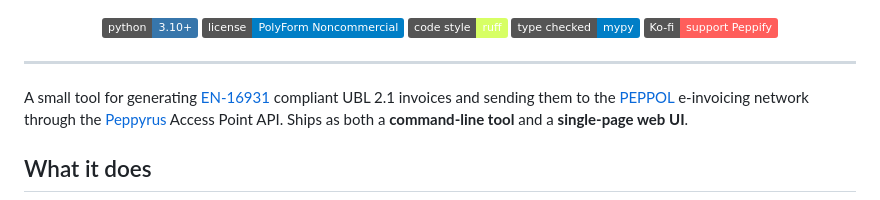
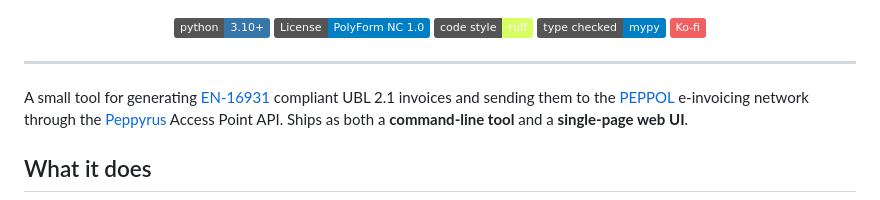
Before and after one commit to stilkin/mini-peppol-sender, a Markdown page: README.md, the part around the change. Rendered like a GitHub page; badges without logos.

Commit message:
DOCS: minor fixes to readme

```diff
--- a/README.md
+++ b/README.md
@@ -4,10 +4,10 @@
 
 <p align="center">
   <a href="https://www.python.org/"><img src="https://img.shields.io/badge/python-3.10%2B-3776AB?logo=python&logoColor=white" alt="Python 3.10+"></a>
-  <a href="LICENSE"><img src="https://img.shields.io/badge/license-PolyForm_Noncommercial-blue" alt="License"></a>
+  <a href="LICENSE"><img src="https://img.shields.io/badge/License-PolyForm_NC_1.0-blue" alt="License"></a>
   <a href="https://docs.astral.sh/ruff/"><img src="https://img.shields.io/badge/code_style-ruff-D7FF64?logo=ruff&logoColor=D7FF64" alt="Ruff"></a>
   <a href="https://mypy-lang.org/"><img src="https://img.shields.io/badge/type_checked-mypy-blue" alt="mypy"></a>
-  <a href="https://ko-fi.com/stilkin"><img src="https://img.shields.io/badge/Ko--fi-support_Peppify-FF5E5B?logo=ko-fi&logoColor=white" alt="Ko-fi"></a>
+  <a href="https://ko-fi.com/stilkin"><img src="https://img.shields.io/badge/Ko--fi-F16061?logo=ko-fi&logoColor=white" alt="Ko-fi"></a>
 </p>
 
 ---
```
